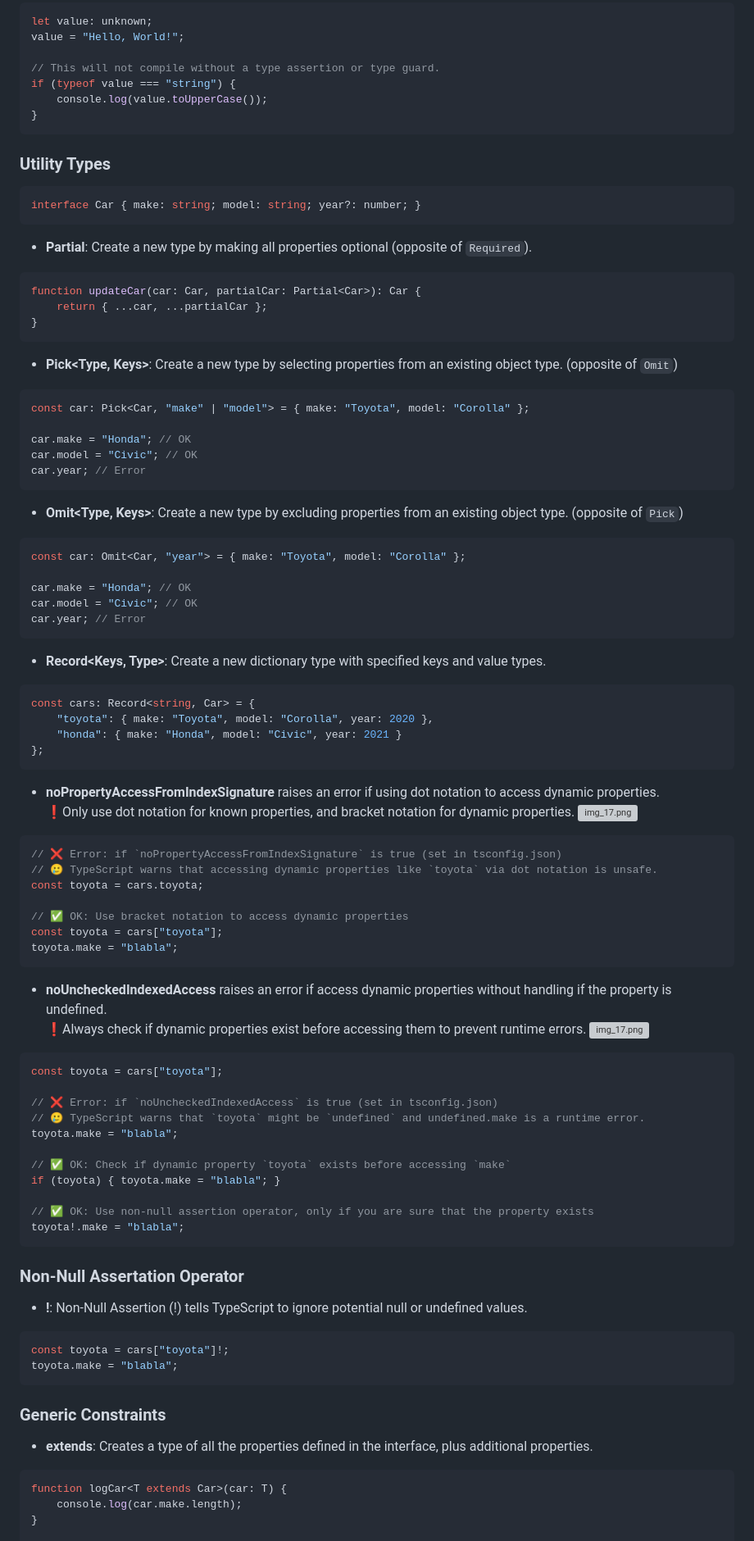
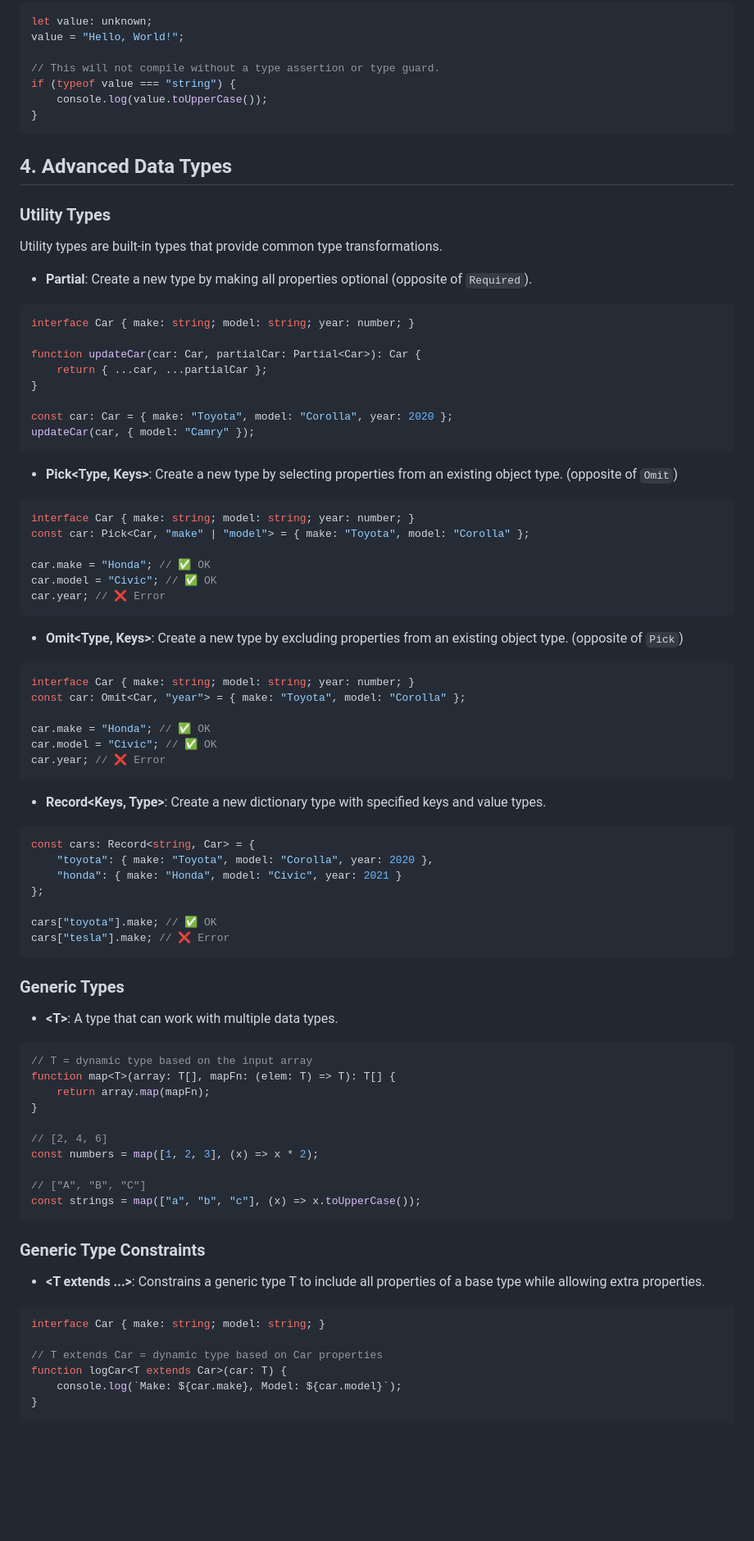
Before and after one commit to Die-Spengergasse/course-wmc-5sem, a Markdown page: 20_Typescript/40_Typescript_Language.md, the part around one of its changes. Shown at 82% size. Drawn GitHub-style; blank space fills up the shorter version; grey boxes are pictures that could not be loaded.

Commit message:
Update Typescript Language

````diff
--- a/20_Typescript/40_Typescript_Language.md
+++ b/20_Typescript/40_Typescript_Language.md
@@ -352,34 +317,42 @@ if (typeof value === "string") {
 ```
 
 
+## 4. Advanced Data Types
+
 ### Utility Types
-```typescript
-interface Car { make: string; model: string; year?: number; }
-```
+
+Utility types are built-in types that provide common type transformations.
 
 - **Partial<Type>**: Create a new type by making all properties optional (opposite of `Required`).
 ```typescript
+interface Car { make: string; model: string; year: number; }
+
 function updateCar(car: Car, partialCar: Partial<Car>): Car {
     return { ...car, ...partialCar };
 }
+
+const car: Car = { make: "Toyota", model: "Corolla", year: 2020 };
+updateCar(car, { model: "Camry" });
 ```
 
 - **Pick<Type, Keys>**: Create a new type by selecting properties from an existing object type. (opposite of `Omit`)
 ```typescript
+interface Car { make: string; model: string; year: number; }
 const car: Pick<Car, "make" | "model"> = { make: "Toyota", model: "Corolla" };
 
-car.make = "Honda"; // OK
-car.model = "Civic"; // OK
-car.year; // Error
+car.make = "Honda"; // ✅ OK
+car.model = "Civic"; // ✅ OK
+car.year; // ❌ Error
 ```
 
 - **Omit<Type, Keys>**: Create a new type by excluding properties from an existing object type. (opposite of `Pick`)
 ```typescript
+interface Car { make: string; model: string; year: number; }
 const car: Omit<Car, "year"> = { make: "Toyota", model: "Corolla" };
 
-car.make = "Honda"; // OK
-car.model = "Civic"; // OK
-car.year; // Error
+car.make = "Honda"; // ✅ OK
+car.model = "Civic"; // ✅ OK
+car.year; // ❌ Error
 ```
 
 - **Record<Keys, Type>**: Create a new dictionary type with specified keys and value types.
@@ -389,53 +362,34 @@ const cars: Record<string, Car> = {
     "toyota": { make: "Toyota", model: "Corolla", year: 2020 },
     "honda": { make: "Honda", model: "Civic", year: 2021 }
 };
-```
 
-- **noPropertyAccessFromIndexSignature** raises an error if using dot notation to access dynamic properties.
-❗️Only use dot notation for known properties, and bracket notation for dynamic properties.
-  ![img_17.png](assets/ts-error-2.png)
-
-```typescript
-// ❌ Error: if `noPropertyAccessFromIndexSignature` is true (set in tsconfig.json)
-// 🥲 TypeScript warns that accessing dynamic properties like `toyota` via dot notation is unsafe.
-const toyota = cars.toyota;
-
-// ✅ OK: Use bracket notation to access dynamic properties
-const toyota = cars["toyota"];
-toyota.make = "blabla";
-```
-
-- **noUncheckedIndexedAccess** raises an error if access dynamic properties without handling if the property is undefined.
-  ❗️Always check if dynamic properties exist before accessing them to prevent runtime errors.
-  ![img_17.png](assets/ts-error-1.png)
-```typescript
-const toyota = cars["toyota"];
-
-// ❌ Error: if `noUncheckedIndexedAccess` is true (set in tsconfig.json)
-// 🥲 TypeScript warns that `toyota` might be `undefined` and undefined.make is a runtime error.
-toyota.make = "blabla";
-
-// ✅ OK: Check if dynamic property `toyota` exists before accessing `make`
-if (toyota) { toyota.make = "blabla"; }
-
-// ✅ OK: Use non-null assertion operator, only if you are sure that the property exists
-toyota!.make = "blabla";
+cars["toyota"].make; // ✅ OK
+cars["tesla"].make; // ❌ Error
 ```
 
 
-### Non-Null Assertation Operator
-- **!**: Non-Null Assertion (!) tells TypeScript to ignore potential null or undefined values.
+### Generic Types
+- **\<T\>**: A type that can work with multiple data types.
+```typescript
+// T = dynamic type based on the input array
+function map<T>(array: T[], mapFn: (elem: T) => T): T[] {
+    return array.map(mapFn);
+}
 
-```typescript
-const toyota = cars["toyota"]!;
-toyota.make = "blabla";
+// [2, 4, 6]
+const numbers = map([1, 2, 3], (x) => x * 2);
+
+// ["A", "B", "C"]
+const strings = map(["a", "b", "c"], (x) => x.toUpperCase());
 ```
 
+### Generic Type Constraints
+- ****\<T extends ...\>****: Constrains a generic type T to include all properties of a base type while allowing extra properties.
+```typescript
+interface Car { make: string; model: string; }
 
-### Generic Constraints
-- **extends**: Creates a type of all the properties defined in the interface, plus additional properties.
-```typescript
+// T extends Car = dynamic type based on Car properties
 function logCar<T extends Car>(car: T) {
-    console.log(car.make.length);
+    console.log(`Make: ${car.make}, Model: ${car.model}`);
 }
 
````
Also changed, not shown: other parts of 20_Typescript/40_Typescript_Language.md (+252 -135 lines).
